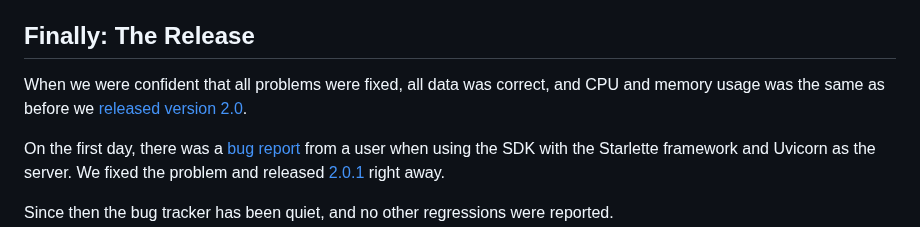
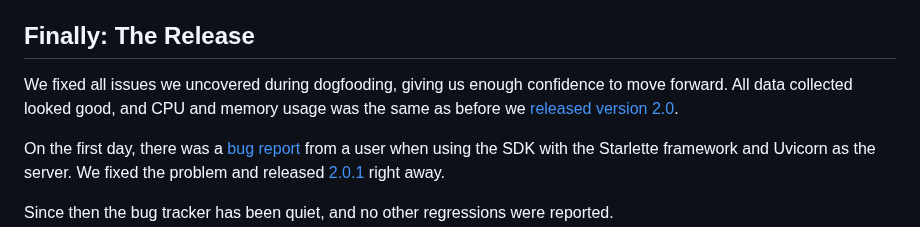
Before and after one commit to getsentry/sentry.engineering, a Markdown page: data/blog/how-to-refactor-and-not-break-things.md, the part around the change. Rendered like a GitHub page.

Commit message:
Update data/blog/how-to-refactor-and-not-break-things.md
Co-authored-by: Bruno Garcia <bruno@brunogarcia.com>

```diff
--- a/data/blog/how-to-refactor-and-not-break-things.md
+++ b/data/blog/how-to-refactor-and-not-break-things.md
@@ -88,7 +88,7 @@ All in all, we created 6 release candidates where we each time fixed some s
 
 ## Finally: The Release
 
-When we were confident that all problems were fixed, all data was correct, and CPU and memory usage was the same as before we [released version 2.0](https://github.com/getsentry/sentry-python/releases/tag/2.0.0).
+We fixed all issues we uncovered during dogfooding, giving us enough confidence to move forward. All data collected looked good, and CPU and memory usage was the same as before we [released version 2.0](https://github.com/getsentry/sentry-python/releases/tag/2.0.0).
 
 On the first day, there was a [bug report](https://github.com/getsentry/sentry-python/issues/3021) from a user when using the SDK with the Starlette framework and Uvicorn as the server. We fixed the problem and released [2.0.1](https://github.com/getsentry/sentry-python/releases/tag/2.0.1) right away.
 
```
